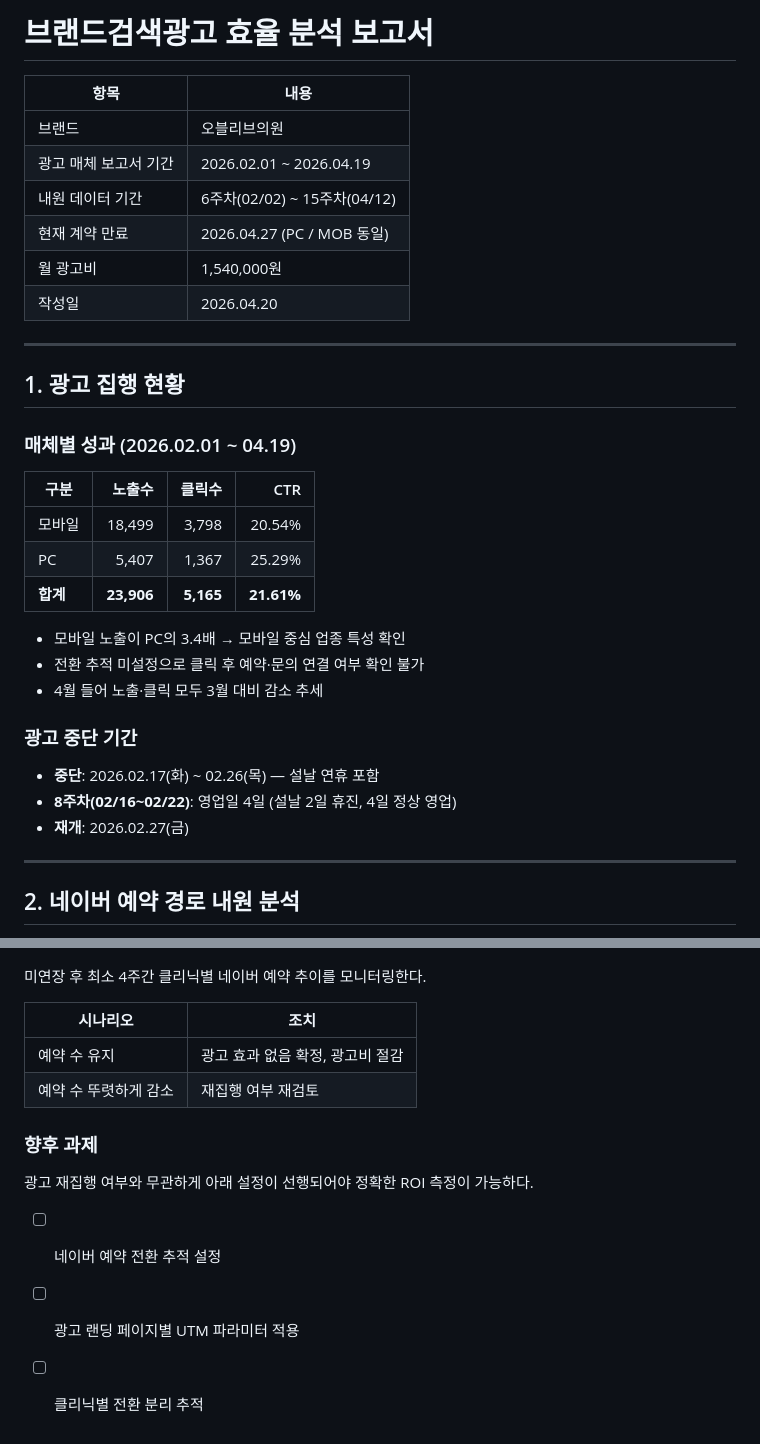
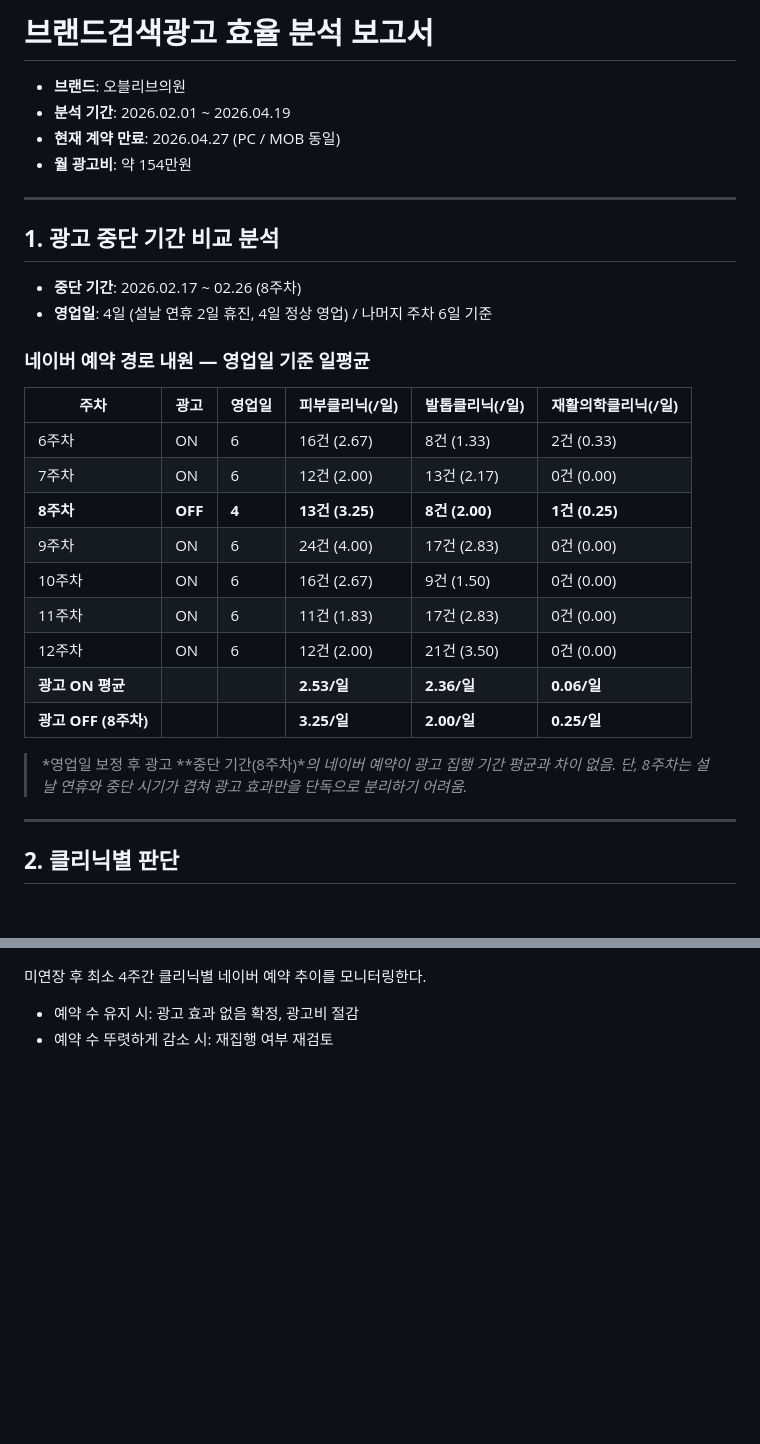
Before and after one commit to shcho-el/Marketing, a Markdown page: reports/브랜드검색광고_효율분석_202604.md, 2 parts joined by grey strips. GitHub-like rendering; blank space fills up the shorter version.

```diff
--- a/reports/브랜드검색광고_효율분석_202604.md
+++ b/reports/브랜드검색광고_효율분석_202604.md
@@ -1,37 +1,35 @@
-# 브랜드검색광고 효율 분석 보고서
+# **브랜드검색광고 효율 분석 보고서**
 
-| 항목 | 내용 |
-|------|------|
-| 브랜드 | 오블리브의원 |
-| 광고 매체 보고서 기간 | 2026.02.01 ~ 2026.04.19 |
-| 내원 데이터 기간 | 6주차(02/02) ~ 15주차(04/12) |
-| 현재 계약 만료 | 2026.04.27 (PC / MOB 동일) |
-| 월 광고비 | 1,540,000원 |
-| 작성일 | 2026.04.20 |
+- **브랜드**: 오블리브의원
+- **분석 기간**: 2026.02.01 ~ 2026.04.19
+- **현재 계약 만료**: 2026.04.27 (PC / MOB 동일)
+- **월 광고비**: 약 154만원
 
 ---
 
-## 1. 광고 집행 현황
+## **1. 광고 중단 기간 비교 분석**
 
-### 매체별 성과 (2026.02.01 ~ 04.19)
+- **중단 기간**: 2026.02.17 ~ 02.26 (8주차)
+- **영업일**: 4일 (설날 연휴 2일 휴진, 4일 정상 영업) / 나머지 주차 6일 기준
 
-| 구분 | 노출수 | 클릭수 | CTR |
-|------|-------:|-------:|----:|
-| 모바일 | 18,499 | 3,798 | 20.54% |
-| PC | 5,407 | 1,367 | 25.29% |
-| **합계** | **23,906** | **5,165** | **21.61%** |
+### **네이버 예약 경로 내원 — 영업일 기준 일평균**
 
-- 모바일 노출이 PC의 3.4배 → 모바일 중심 업종 특성 확인
-- 전환 추적 미설정으로 클릭 후 예약·문의 연결 여부 확인 불가
-- 4월 들어 노출·클릭 모두 3월 대비 감소 추세
+| **주차** | **광고** | **영업일** | **피부클리닉(/일)** | **발톱클리닉(/일)** | **재활의학클리닉(/일)** |
+|----------|----------|------------|---------------------|---------------------|------------------------|
+| 6주차 | ON | 6 | 16건 (2.67) | 8건 (1.33) | 2건 (0.33) |
+| 7주차 | ON | 6 | 12건 (2.00) | 13건 (2.17) | 0건 (0.00) |
+| **8주차** | **OFF** | **4** | **13건 (3.25)** | **8건 (2.00)** | **1건 (0.25)** |
+| 9주차 | ON | 6 | 24건 (4.00) | 17건 (2.83) | 0건 (0.00) |
+| 10주차 | ON | 6 | 16건 (2.67) | 9건 (1.50) | 0건 (0.00) |
+| 11주차 | ON | 6 | 11건 (1.83) | 17건 (2.83) | 0건 (0.00) |
+| 12주차 | ON | 6 | 12건 (2.00) | 21건 (3.50) | 0건 (0.00) |
+| **광고 ON 평균** | | | **2.53/일** | **2.36/일** | **0.06/일** |
+| **광고 OFF (8주차)** | | | **3.25/일** | **2.00/일** | **0.25/일** |
 
-### 광고 중단 기간
-
-- **중단**: 2026.02.17(화) ~ 02.26(목) — 설날 연휴 포함
-- **8주차(02/16~02/22)**: 영업일 4일 (설날 2일 휴진, 4일 정상 영업)
-- **재개**: 2026.02.27(금)
+> *영업일 보정 후 광고 **중단 기간(8주차)**의 네이버 예약이 광고 집행 기간 평균과 차이 없음.
+> 단, 8주차는 설날 연휴와 중단 시기가 겹쳐 광고 효과만을 단독으로 분리하기 어려움.*
 
 ---
 
-## 2. 네이버 예약 경로 내원 분석
+## **2. 클리닉별 판단**
 
@@ -110,15 +73,5 @@
 
 미연장 후 최소 4주간 클리닉별 네이버 예약 추이를 모니터링한다.
 
-| 시나리오 | 조치 |
-|---------|------|
-| 예약 수 유지 | 광고 효과 없음 확정, 광고비 절감 |
-| 예약 수 뚜렷하게 감소 | 재집행 여부 재검토 |
-
-### 향후 과제
-
-광고 재집행 여부와 무관하게 아래 설정이 선행되어야 정확한 ROI 측정이 가능하다.
-
-- [ ] 네이버 예약 전환 추적 설정
-- [ ] 광고 랜딩 페이지별 UTM 파라미터 적용
-- [ ] 클리닉별 전환 분리 추적
+- 예약 수 유지 시: 광고 효과 없음 확정, 광고비 절감
+- 예약 수 뚜렷하게 감소 시: 재집행 여부 재검토
```
Also changed, not shown: other parts of reports/브랜드검색광고_효율분석_202604.md (+18 -53 lines).
